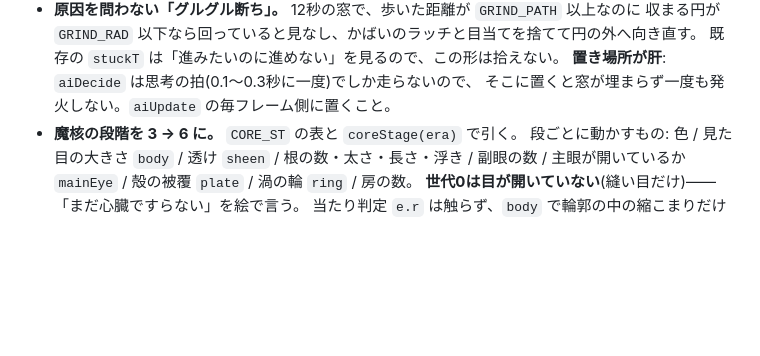
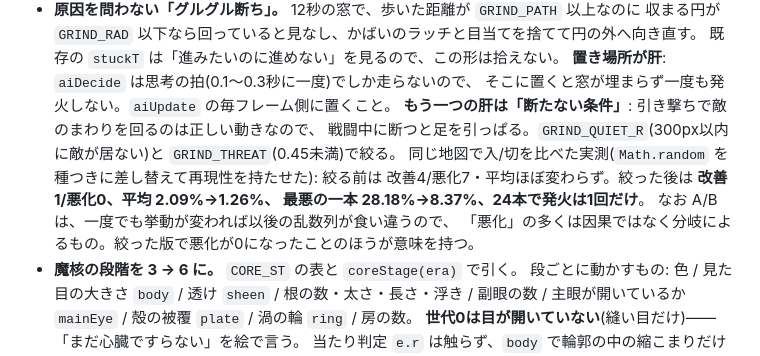
Before and after one commit to NobuoIwase/Game4, a Markdown page: docs/DESIGN.md, the part around the change. GitHub-like rendering; blank space fills up the shorter version.

```diff
--- a/docs/DESIGN.md
+++ b/docs/DESIGN.md
@@ -372,6 +372,14 @@ idは汎用カタログ準拠。効果はすべて数値・挙動レベルで表
   既存の `stuckT` は「進みたいのに進めない」を見るので、この形は拾えない。
   **置き場所が肝**: `aiDecide` は思考の拍(0.1〜0.3秒に一度)でしか走らないので、
   そこに置くと窓が埋まらず一度も発火しない。`aiUpdate` の毎フレーム側に置くこと。
+  **もう一つの肝は「断たない条件」**: 引き撃ちで敵のまわりを回るのは正しい動きなので、
+  戦闘中に断つと足を引っぱる。`GRIND_QUIET_R`(300px以内に敵が居ない)と
+  `GRIND_THREAT`(0.45未満)で絞る。
+  同じ地図で入/切を比べた実測(`Math.random` を種つきに差し替えて再現性を持たせた):
+  絞る前は 改善4/悪化7・平均ほぼ変わらず。絞った後は **改善1/悪化0、平均 2.09%→1.26%、
+  最悪の一本 28.18%→8.37%、24本で発火は1回だけ**。
+  なお A/B は、一度でも挙動が変われば以後の乱数列が食い違うので、
+  「悪化」の多くは因果ではなく分岐によるもの。絞った版で悪化が0になったことのほうが意味を持つ。
 - **魔核の段階を 3 → 6 に。** `CORE_ST` の表と `coreStage(era)` で引く。
   段ごとに動かすもの: 色 / 見た目の大きさ `body` / 透け `sheen` / 根の数・太さ・長さ・浮き /
   副眼の数 / 主眼が開いているか `mainEye` / 殻の被覆 `plate` / 渦の輪 `ring` / 房の数。
```
Also changed, not shown: README.md (+16 -2 lines).
